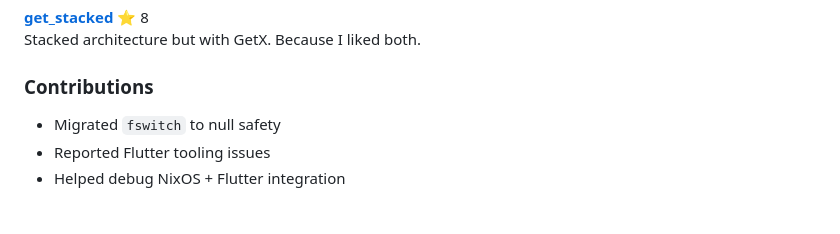
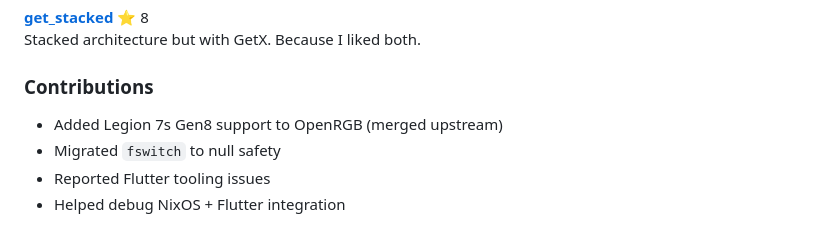
Before and after one commit to Prn-Ice/c.v, a Markdown page: resume_v2_natural_tone.md, the part around one of its changes. Drawn GitHub-style.

```diff
--- a/resume_v2_natural_tone.md
+++ b/resume_v2_natural_tone.md
@@ -90,6 +90,7 @@ Stacked architecture but with GetX. Because I liked both.
 
 ### Contributions
 
+- Added Legion 7s Gen8 support to OpenRGB (merged upstream)
 - Migrated `fswitch` to null safety
 - Reported Flutter tooling issues
 - Helped debug NixOS + Flutter integration
```
Also changed, not shown: other parts of resume_v2_natural_tone.md (+1 -1 lines), career_context.md (+1 -0 lines), resume_v1_ats_optimized.md (+2 -1 lines).
